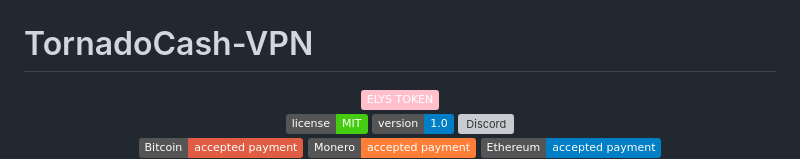
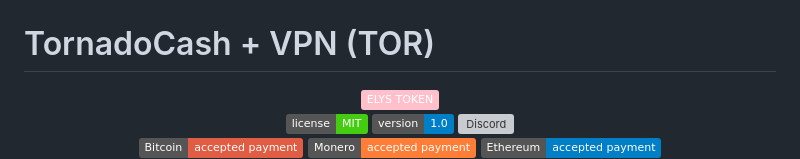
Before and after one commit to AeX03/TornadoCash-VPN, a Markdown page: README.md, the part around the change. GitHub-like rendering; badges without logos; grey boxes are pictures that could not be loaded.

```diff
--- a/README.md
+++ b/README.md
@@ -1,7 +1,7 @@
 <p align="center">
 <img src="https://github.com/AeX03/TornadoCash-VPN/blob/main/tornado-cash-logo.png"  width="1100"/>
 
-# TornadoCash-VPN
+# TornadoCash + VPN (TOR)
 
 <div  align="center">
 
```
